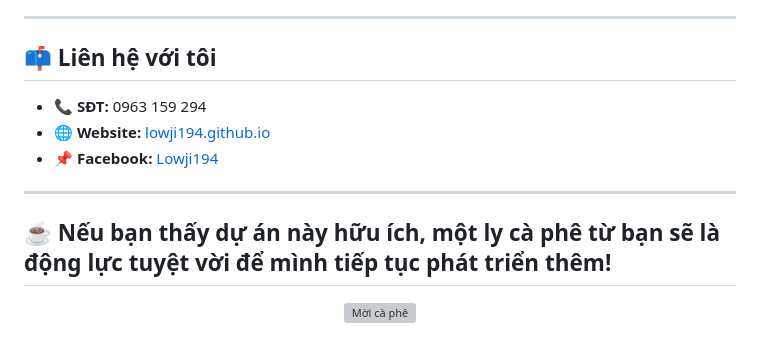
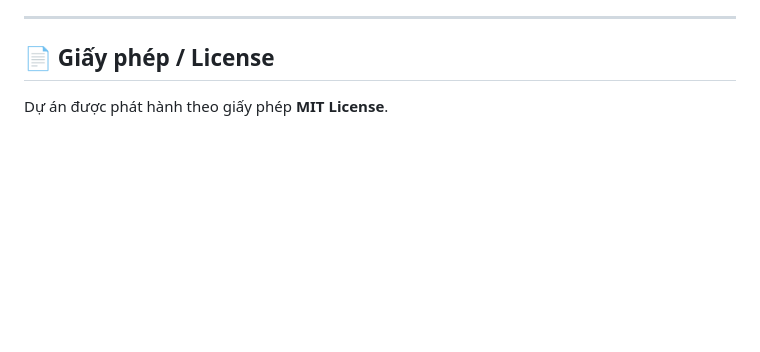
Before and after one commit to lowji194/Extension-Cookie-Manager, a Markdown page: README.md, the part around one of its changes. Drawn GitHub-style; blank space fills up the shorter version; grey boxes are pictures that could not be loaded.

```diff
--- a/README.md
+++ b/README.md
@@ -143,16 +115,6 @@ Mở extension → tab **Cloud** → nhập Web app URL vừa copy.
 
 ---
 
-## 📫 Liên hệ với tôi
+## 📄 Giấy phép / License
 
-- 📞 **SĐT:** 0963 159 294
-- 🌐 **Website:** [lowji194.github.io](https://lowji194.github.io)
-- 📌 **Facebook:** [Lowji194](https://facebook.com/Lowji194)
-
----
-
-## ☕ Nếu bạn thấy dự án này hữu ích, một ly cà phê từ bạn sẽ là động lực tuyệt vời để mình tiếp tục phát triển thêm!
-
-<p align="center">
-  <img src="https://theloi.io.vn/pay/QR.png?text=QR+Code" alt="Mời cà phê" width="240" />
-</p>
+Dự án được phát hành theo giấy phép **MIT License**.
```
Also changed, not shown: other parts of README.md (+83 -111 lines), icons/logo-128.png (added), icons/logo-16.png (added), icons/logo-32.png (added), icons/logo-48.png (added), image.png (deleted), screenshot-1280x800.png (added), 13 other files.
